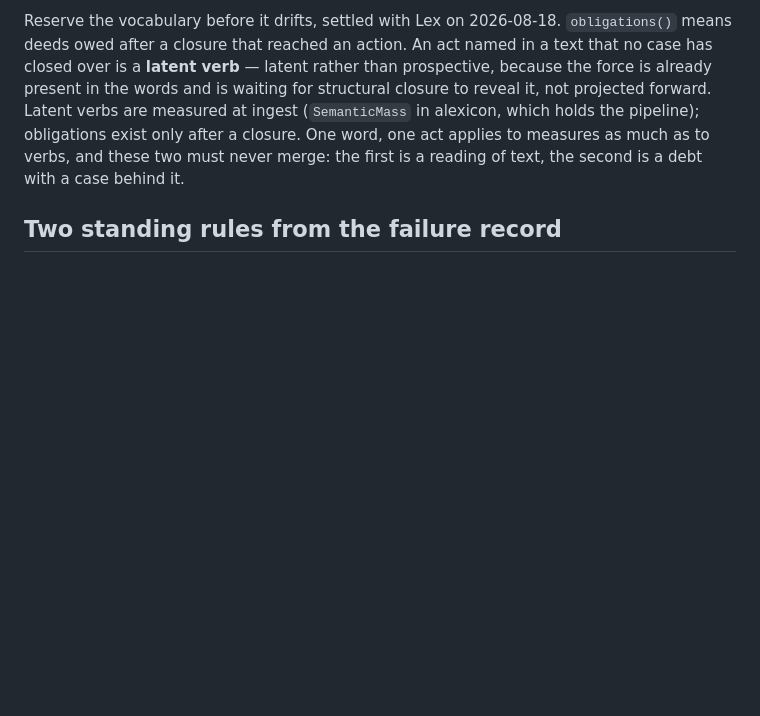
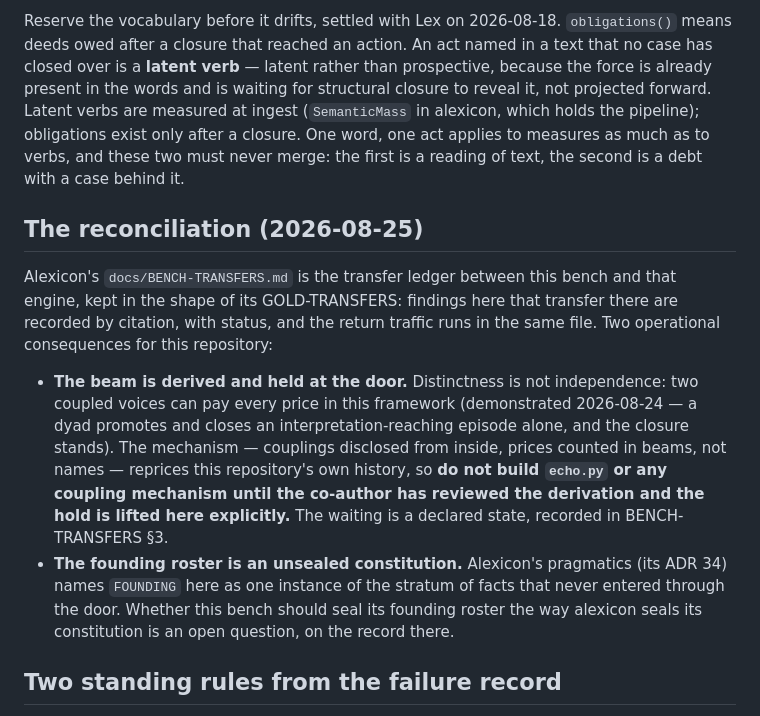
Before and after one commit to jhighman/j-lex-space, a Markdown page: CLAUDE.md, the part around the change. Rendered like a GitHub page; blank space fills up the shorter version.

Commit message:
The bench acknowledges the reconciliation, and encodes the hold
Alexicon gained BENCH-TRANSFERS.md today — the transfer ledger between
this bench and that engine, the reconciled baseline of 2026-08-25 — and
this repository's instruction surface now points at it, with the two
consequences that bind work here.

The first is the hold, written where every future session reads before
touching anything: the beam mechanism (distinctness is not independence;
prices counted in beams, not names) is derived and demonstrated — a
coupled dyad promotes and closes an interpretation-reaching episode
alone, and the closure stands — and it reprices this repository's own
history, so it does not become code until the co-author has reviewed the
derivation and the hold is lifted explicitly. A mechanism that
re-denominates every price in the file is exactly the kind of change the
two-author discipline exists for, and a hold nobody wrote down is a hold
the next session breaks by accident.

The second is the return traffic: alexicon's pragmatics stratum names
this bench's FOUNDING as an unsealed constitution, and whether it should
be a sealed one is now an open question on the record there.

Co-Authored-By: Claude Fable 5 <noreply@anthropic.com>

```diff
--- a/CLAUDE.md
+++ b/CLAUDE.md
@@ -194,6 +194,29 @@ one act applies to measures as much as to verbs, and these two must never
 merge: the first is a reading of text, the second is a debt with a case
 behind it.
 
+## The reconciliation (2026-08-25)
+
+Alexicon's `docs/BENCH-TRANSFERS.md` is the transfer ledger between this
+bench and that engine, kept in the shape of its GOLD-TRANSFERS: findings
+here that transfer there are recorded by citation, with status, and the
+return traffic runs in the same file. Two operational consequences for
+this repository:
+
+- **The beam is derived and held at the door.** Distinctness is not
+  independence: two coupled voices can pay every price in this framework
+  (demonstrated 2026-08-24 — a dyad promotes and closes an
+  interpretation-reaching episode alone, and the closure stands). The
+  mechanism — couplings disclosed from inside, prices counted in beams,
+  not names — reprices this repository's own history, so **do not build
+  `echo.py` or any coupling mechanism until the co-author has reviewed
+  the derivation and the hold is lifted here explicitly.** The waiting
+  is a declared state, recorded in BENCH-TRANSFERS §3.
+- **The founding roster is an unsealed constitution.** Alexicon's
+  pragmatics (its ADR 34) names `FOUNDING` here as one instance of the
+  stratum of facts that never entered through the door. Whether this
+  bench should seal its founding roster the way alexicon seals its
+  constitution is an open question, on the record there.
+
 ## Two standing rules from the failure record
 
 - **Nothing is evaluated by the process that produced it.** Four times in
```
